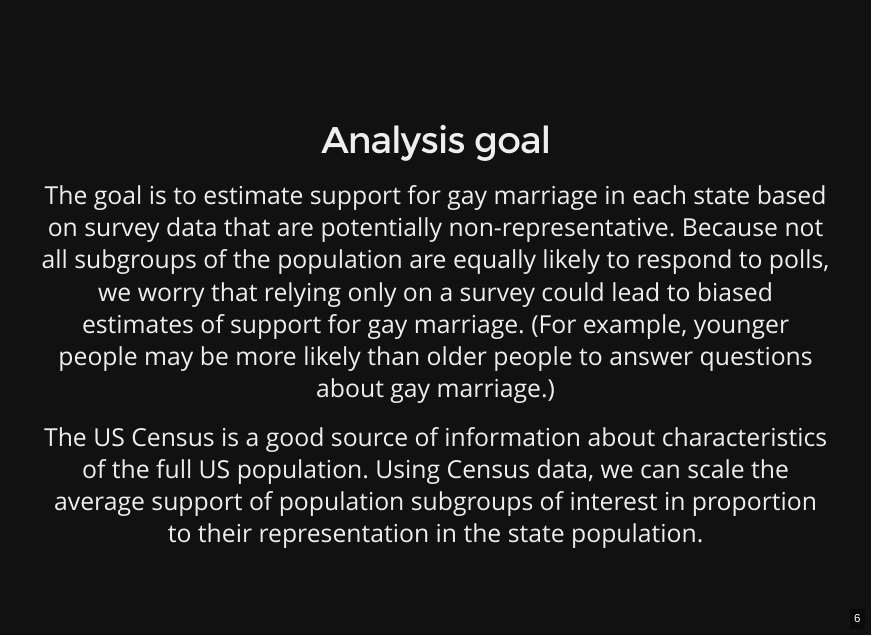
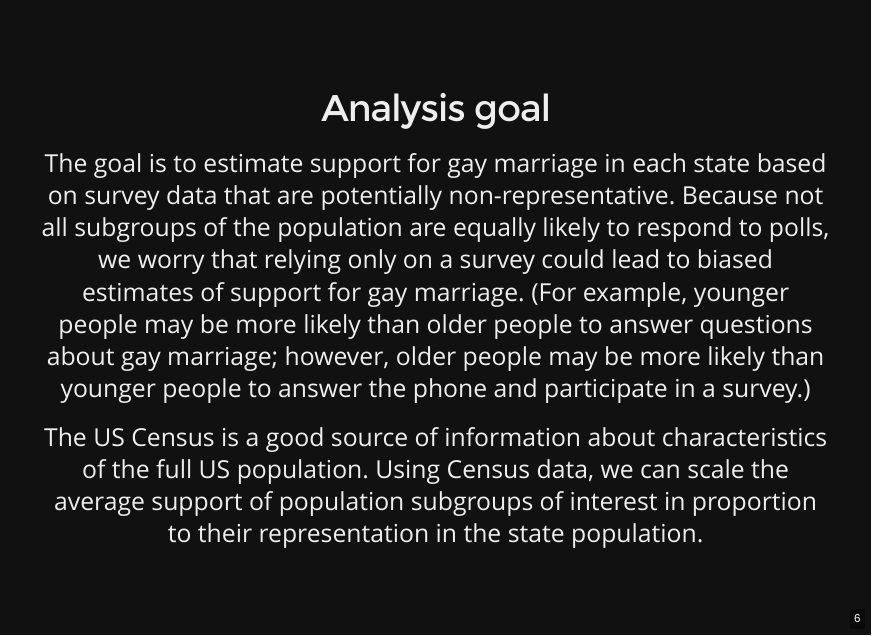
Before and after one commit to amy-herring/STA440, an R Markdown document (decks/cs03_3.Rmd): page 6 of 48. The pictures show the output file decks/cs03_3.html that the author committed with the source, opened offline.

```diff
--- a/decks/cs03_3.Rmd
+++ b/decks/cs03_3.Rmd
@@ -67,7 +67,7 @@
 
 ## Analysis goal
 
-The goal is to estimate support for gay marriage in each state based on survey data that are potentially non-representative. Because not all subgroups of the population are equally likely to respond to polls, we worry that relying only on a survey could lead to biased estimates of support for gay marriage.  (For example, younger people may be more likely than older people to answer questions about gay marriage.)
+The goal is to estimate support for gay marriage in each state based on survey data that are potentially non-representative. Because not all subgroups of the population are equally likely to respond to polls, we worry that relying only on a survey could lead to biased estimates of support for gay marriage.  (For example, younger people may be more likely than older people to answer questions about gay marriage; however, older people may be more likely than younger people to answer the phone and participate in a survey.)
 
 The US Census is a good source of information about characteristics of the full US population. Using Census data, we can scale the average support of population subgroups of interest in proportion to their representation in the state population.
 
```
Also changed, not shown: elections.Rmd (+1 -1 lines), decks/cs03_3.html, elections.html.
